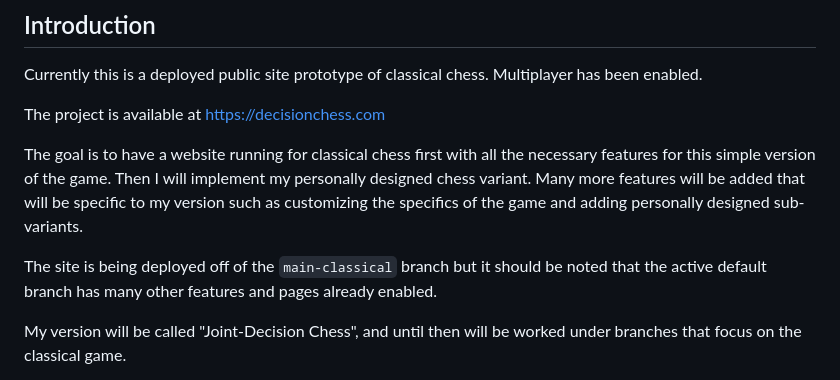
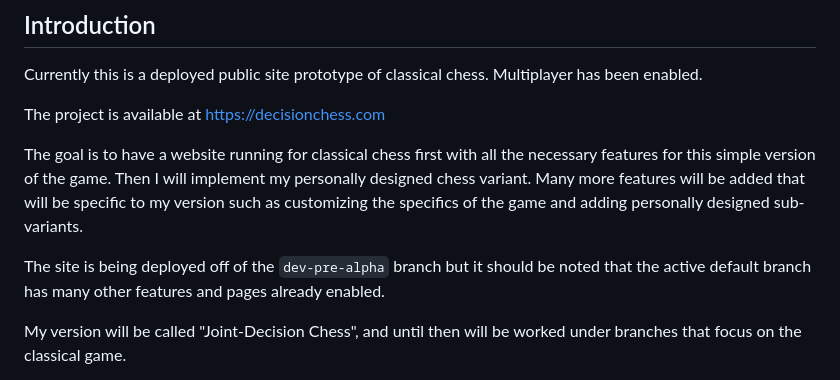
Before and after one commit to kjrelations/joint-decision-chess, a Markdown page: README.md, the part around the change. Drawn GitHub-style.

```diff
--- a/README.md
+++ b/README.md
@@ -7,7 +7,7 @@ The project is available at https://decisionchess.com
 
 The goal is to have a website running for classical chess first with all the necessary features for this simple version of the game. Then I will implement my personally designed chess variant. Many more features will be added that will be specific to my version such as customizing the specifics of the game and adding personally designed sub-variants.
 
-The site is being deployed off of the `main-classical` branch but it should be noted that the active default branch has many other features and pages already enabled.
+The site is being deployed off of the `dev-pre-alpha` branch but it should be noted that the active default branch has many other features and pages already enabled.
 
 My version will be called "Joint-Decision Chess", and until then will be worked under branches that focus on the classical game.
 
```
